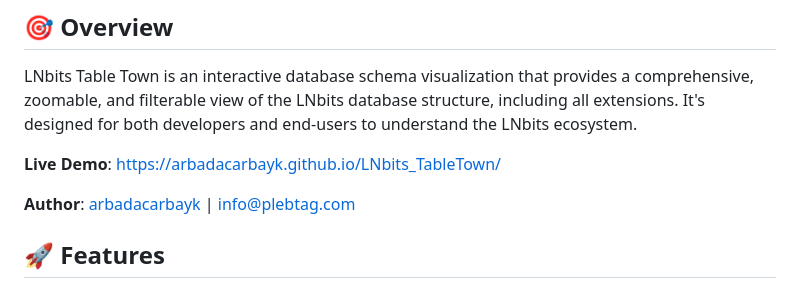
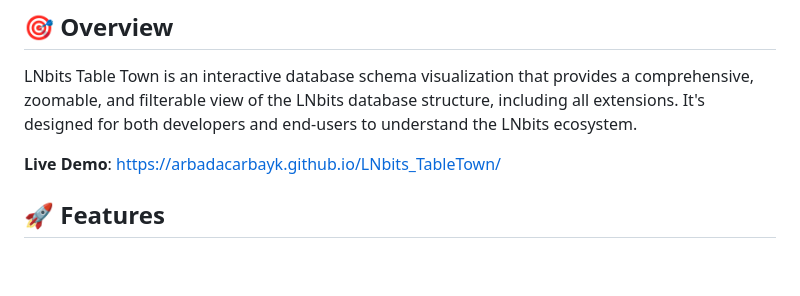
Before and after one commit to arbadacarbaYK/LNbits_TableTown, a Markdown page: README.md, the part around the change. GitHub-like rendering; blank space fills up the shorter version.

```diff
--- a/README.md
+++ b/README.md
@@ -7,8 +7,6 @@
 LNbits Table Town is an interactive database schema visualization that provides a comprehensive, zoomable, and filterable view of the LNbits database structure, including all extensions. It's designed for both developers and end-users to understand the LNbits ecosystem.
 
 **Live Demo**: [https://arbadacarbayk.github.io/LNbits_TableTown/](https://arbadacarbayk.github.io/LNbits_TableTown/)
-
-**Author**: [arbadacarbayk](https://github.com/arbadacarbaYK) | [info@plebtag.com](mailto:info@plebtag.com)
 
 ## 🚀 Features
 
```
